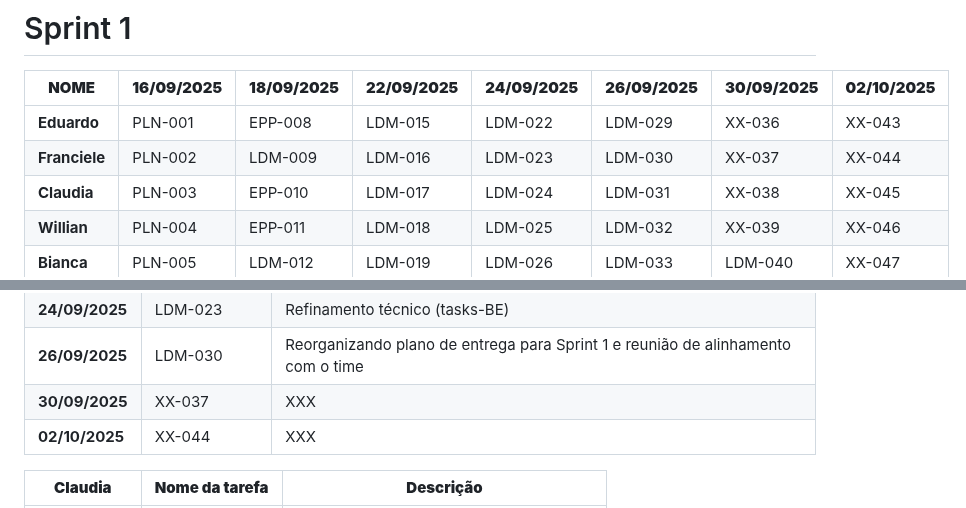
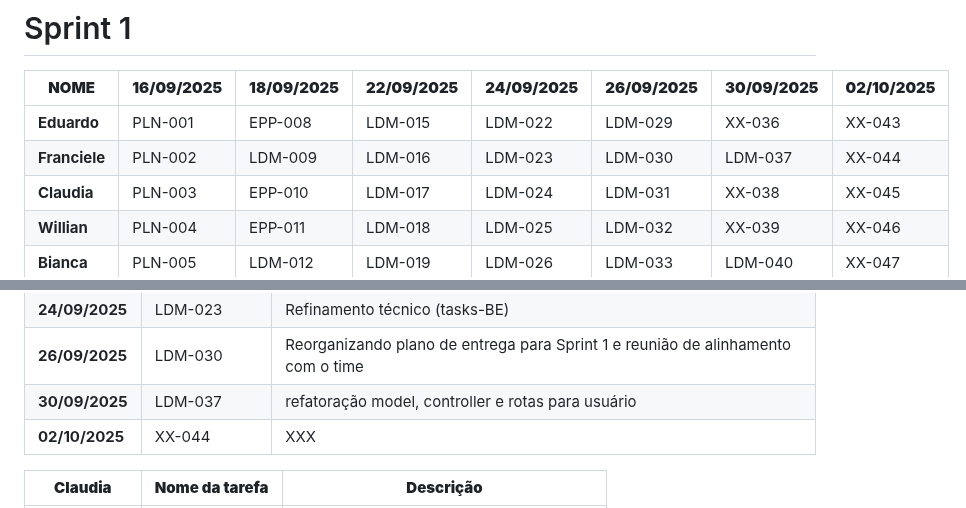
Before and after one commit to ThePerryDev/MindCare, a Markdown page: README.md, 2 parts joined by grey strips. Drawn GitHub-style.

```diff
--- a/README.md
+++ b/README.md
@@ -6,7 +6,7 @@
 | **NOME**   | **16/09/2025** | **18/09/2025** | **22/09/2025** | **24/09/2025** | **26/09/2025** | **30/09/2025** | **02/10/2025** |
 |-----------|---------------|---------------|---------------|---------------|---------------|---------------|---------------|
 | **Eduardo**   | PLN-001 | EPP-008 | LDM-015 | LDM-022 | LDM-029 | XX-036 | XX-043 |
-| **Franciele**    | PLN-002 | LDM-009 | LDM-016 | LDM-023 | LDM-030 | XX-037 | XX-044 |
+| **Franciele**    | PLN-002 | LDM-009 | LDM-016 | LDM-023 | LDM-030 | LDM-037 | XX-044 |
 | **Claudia**    | PLN-003 | EPP-010 | LDM-017 | LDM-024 | LDM-031 | XX-038 | XX-045 |
 | **Willian** | PLN-004 | EPP-011 | LDM-018 | LDM-025 | LDM-032 | XX-039 | XX-046 |
 | **Bianca**   | PLN-005 | LDM-012 | LDM-019 | LDM-026 | LDM-033 | LDM-040 | XX-047 |
@@ -30,7 +30,7 @@
 | **22/09/2025**   | LDM-016 | Criação de banco, conexão e rotas (Users) |
 | **24/09/2025**   | LDM-023 | Refinamento técnico (tasks-BE) |
 | **26/09/2025**   | LDM-030 | Reorganizando plano de entrega para Sprint 1 e reunião de alinhamento com o time |
-| **30/09/2025**   | XX-037 | XXX |
+| **30/09/2025**   | LDM-037 | refatoração model, controller e rotas para usuário |
 | **02/10/2025**   | XX-044 | XXX |
 
 | **Claudia**   | **Nome da tarefa** | **Descrição** |
```
